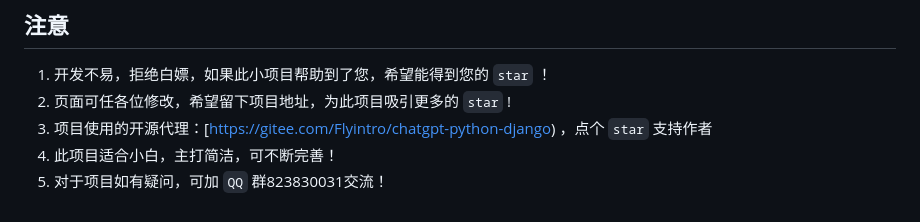
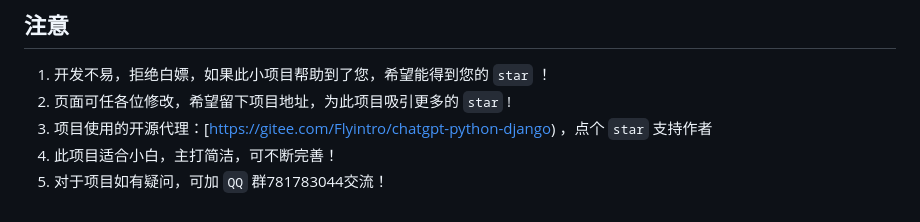
Before and after one commit to dcityteg/gunara, a Markdown page: README.md, the part around the change. Drawn GitHub-style.

Commit message:
update README.md.
Signed-off-by: Flyintro <2893288528@qq.com>

```diff
--- a/README.md
+++ b/README.md
@@ -295,4 +295,4 @@ ENDPOINT = "https://api.openai.com/v1/chat/completions"
 2. 页面可任各位修改，希望留下项目地址，为此项目吸引更多的 `star` !
 3. 项目使用的开源代理：[https://gitee.com/Flyintro/chatgpt-python-django) ，点个 `star` 支持作者
 4. 此项目适合小白，主打简洁，可不断完善！
-5. 对于项目如有疑问，可加 `QQ` 群823830031交流！
+5. 对于项目如有疑问，可加 `QQ` 群781783044交流！
```
